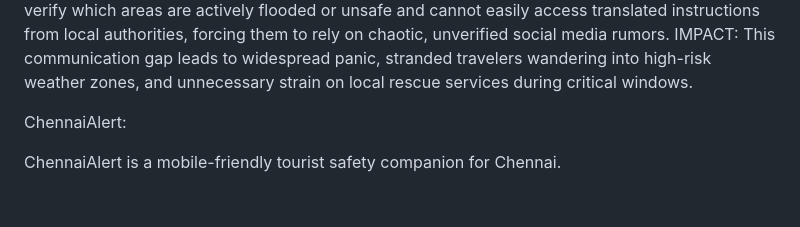
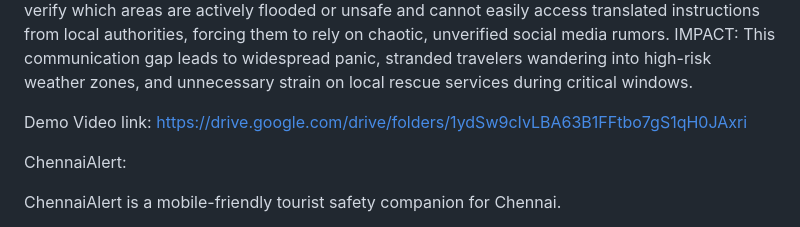
Before and after one commit to Surya-Vardhan-123/Hackathon_Problem-Statement-2, a Markdown page: README.md, the part around the change. Drawn GitHub-style; blank space fills up the shorter version.

```diff
--- a/README.md
+++ b/README.md
@@ -5,6 +5,9 @@ Real-Time Crisis Communication for Tourists During Extreme Weather Events
 CONTEXT: When localized extreme weather events occur—such as sudden flash floods or severe cyclones—foreign tourists are highly vulnerable due to their lack of local geographic knowledge and language barriers.
 PROBLEM: Local weather warnings, emergency broadcasts, and safe-zone declarations are fragmented and rarely translated or localized for tourists. Travelers struggle to verify which areas are actively flooded or unsafe and cannot easily access translated instructions from local authorities, forcing them to rely on chaotic, unverified social media rumors.
 IMPACT: This communication gap leads to widespread panic, stranded travelers wandering into high-risk weather zones, and unnecessary strain on local rescue services during critical windows.
+
+Demo Video link:
+https://drive.google.com/drive/folders/1ydSw9cIvLBA63B1FFtbo7gS1qH0JAxri
 
 ChennaiAlert:
 
```
